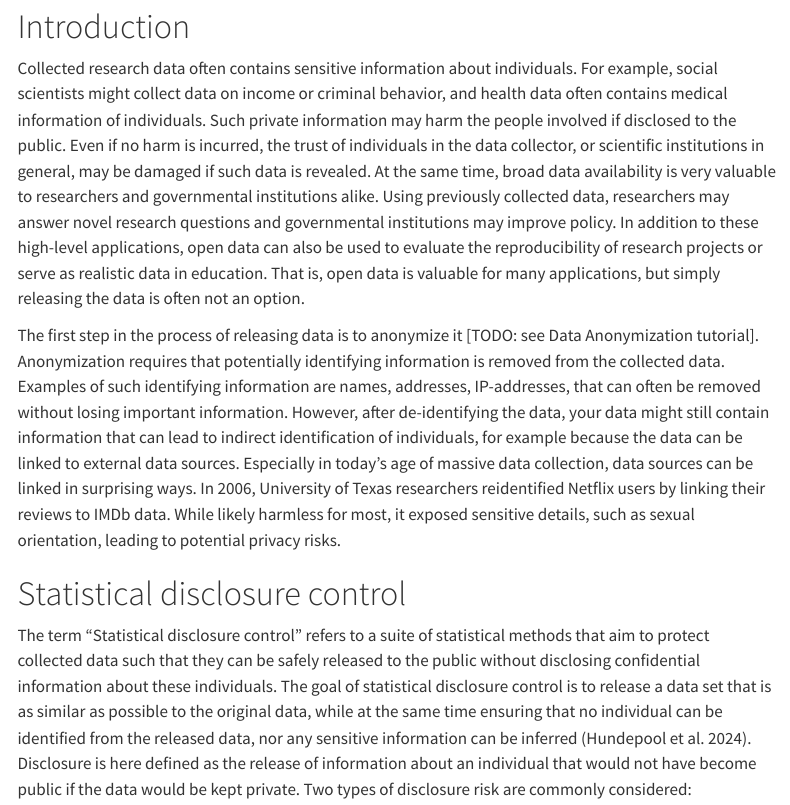
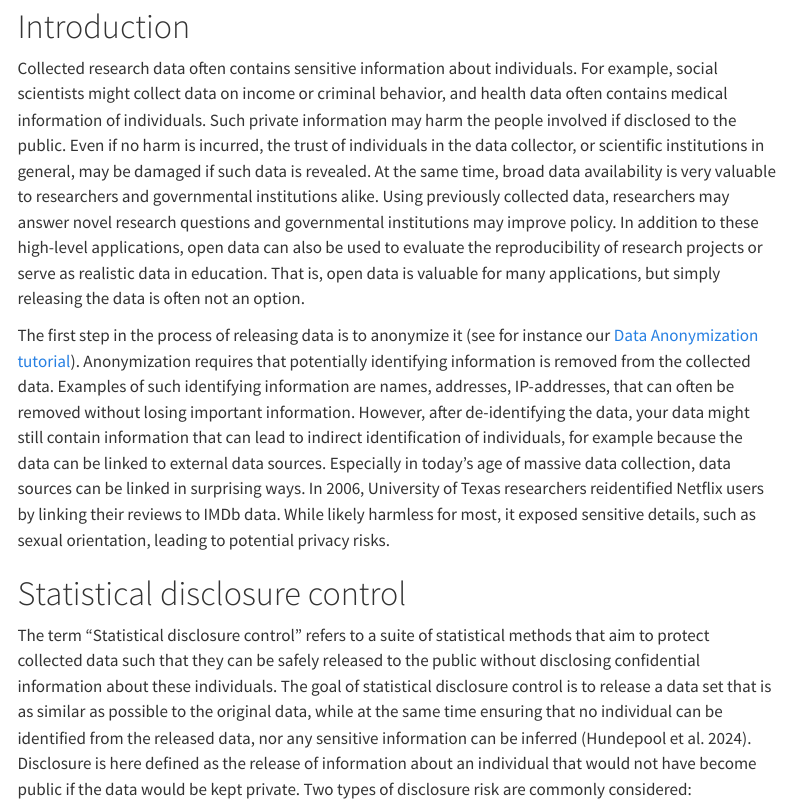
Before and after one commit to thomvolker/synthetic-data-tutorial, a Quarto document (sdc/index.qmd): the page in a window 1100 px wide, from 80 px down. Rendered offline with R 4.5, knitr and Pandoc in place of Quarto, with nearby package versions; menus at the side of the page are left out.

Commit message:
add data anonymization tutorial

```diff
--- a/_quarto.yml
+++ b/_quarto.yml
@@ -17,6 +17,7 @@ website:
   repo-url: https://github.com/lmu-osc/synthetic-data-tutorial
   repo-actions: [edit, issue]
   back-to-top-navigation: true
+  page-navigation: true
   favicon: assets/LMU_OSC_favicon.jpg
   margin-header: |
     ![](/assets/LMU_OSC_logo.svg){width="175"}
--- a/sdc/index.qmd
+++ b/sdc/index.qmd
@@ -15,7 +15,7 @@ Using previously collected data, researchers may answer novel research questions
 In addition to these high-level applications, open data can also be used to evaluate the reproducibility of research projects or serve as realistic data in education.
 That is, open data is valuable for many applications, but simply releasing the data is often not an option.
 
-The first step in the process of releasing data is to anonymize it [TODO: see Data Anonymization tutorial].
+The first step in the process of releasing data is to anonymize it (see for instance our [Data Anonymization tutorial](https://lmu-osc.github.io/data-anonymization/)).
 Anonymization requires that potentially identifying information is removed from the collected data.
 Examples of such identifying information are names, addresses, IP-addresses, that can often be removed without losing important information.
 However, after de-identifying the data, your data might still contain information that can lead to indirect identification of individuals, for example because the data can be linked to external data sources.
```
